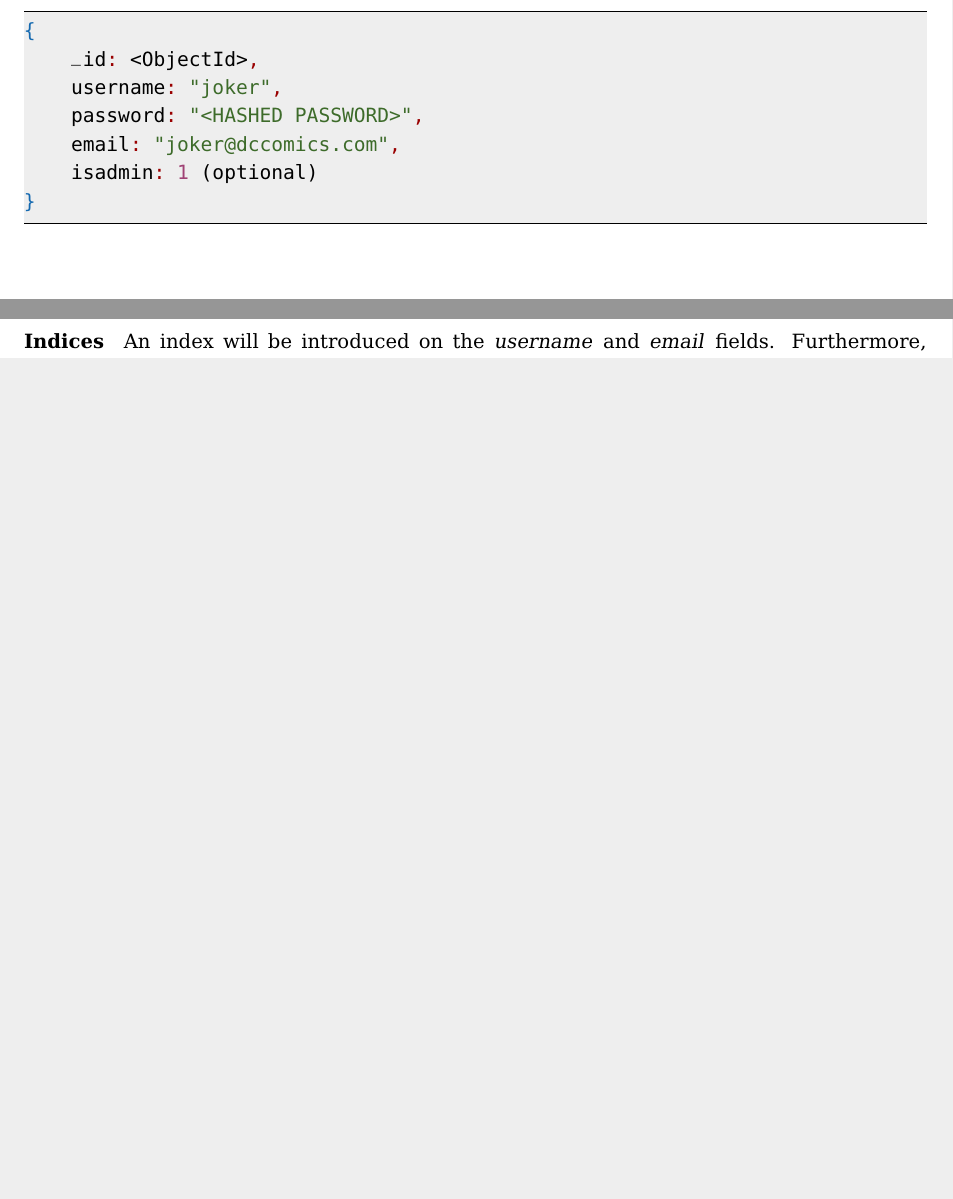
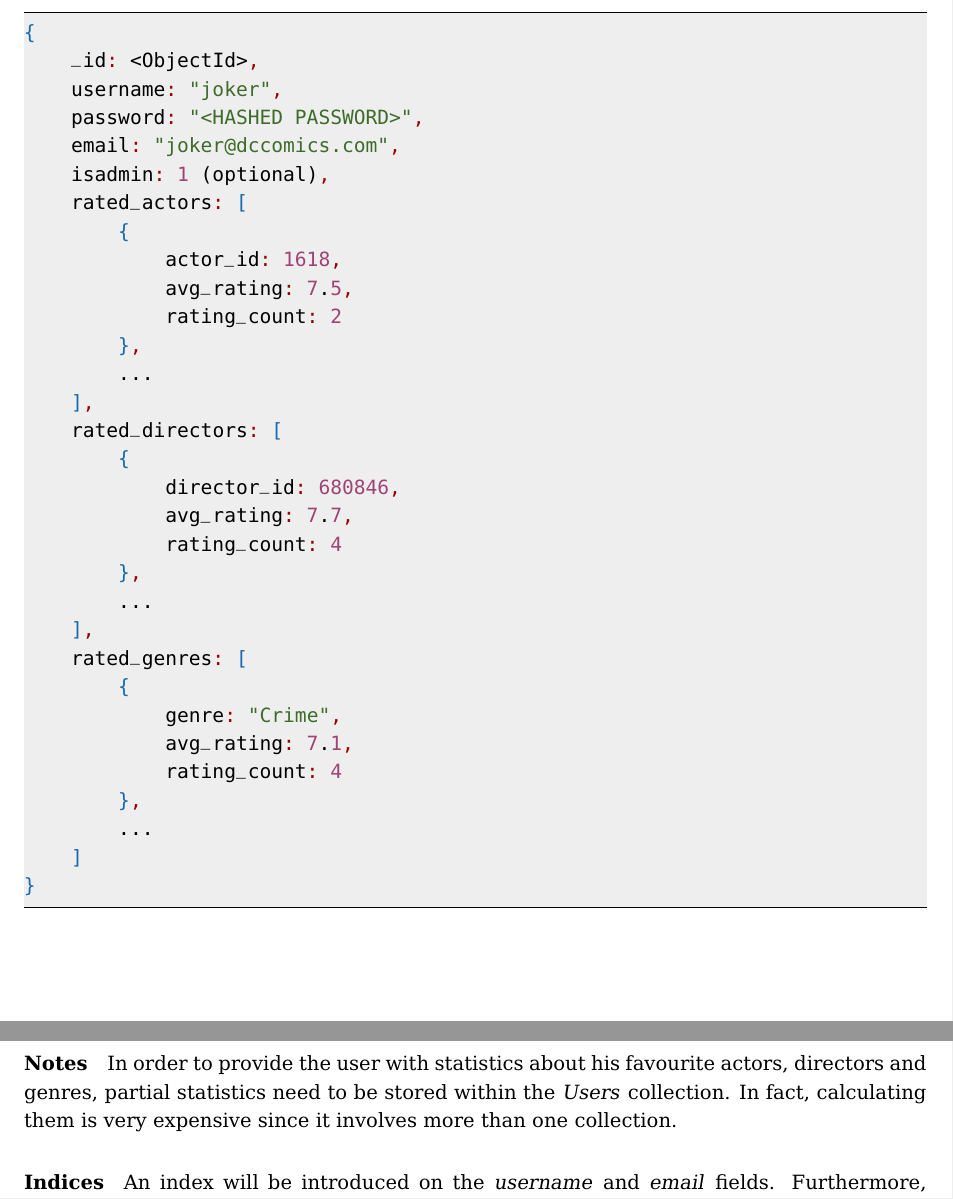
Before and after one commit to mirko-laruina/lsmsdb-Movienator, a LaTeX document (docs/report/report.tex): two parts of pages 7 and 8 of 9 before the commit and two parts of pages 9 and 10 of 10 after it, joined at a grey line, cut so that both start at the same text, the shorter picture padded with empty space. Compiled offline with pdfLaTeX.

Commit message:
Added partial statistics in Users collection

```diff
--- a/docs/report/report.tex
+++ b/docs/report/report.tex
@@ -256,41 +256,6 @@ subset of movies based on their rating. However, frequent writes on it would
 negatively impact the performance on the system. Therefore, this field will
 not contain the real-time total rating but will be updated periodically.
 
-\subsubsection{Users}
-\label{sec:users}
-
-\begin{lstlisting}[language=json]
-{
-	_id: <ObjectId>,
-	username: "joker",
-	password: "<HASHED PASSWORD>",
-	email: "joker@dccomics.com",
-	isadmin: 1 (optional)
-}
-\end{lstlisting}
-% top_actors: [
-% 	{
-% 		name: "Joaquin Phoenix",
-% 		id: 1618
-% 	},
-% 	...
-% ],
-% top_directors: [
-% 	{
-% 		id: 680846,
-% 		name: "Todd Phillips",
-% 	},
-% 	...
-% ],
-% top_genres: ["Crime", "Drama", "Thriller"]
-% }
-
-% TODO controlla che abbia senso
-
-\paragraph{Indices}
-An index will be introduced on the \emph{username} and \emph{email} fields.
-Furthermore, these fields must also be unique.
-
 \subsubsection{Ratings}
 \label{sec:ratings}
 
@@ -389,6 +354,53 @@ This collection will store the pre-computed results of the aggregation.
 \paragraph{Notes}
 This collection will store the pre-computed results of the aggregation.
 
+\subsubsection{Users}
+\label{sec:users}
+
+\begin{lstlisting}[language=json]
+{
+	_id: <ObjectId>,
+	username: "joker",
+	password: "<HASHED PASSWORD>",
+	email: "joker@dccomics.com",
+	isadmin: 1 (optional),
+	rated_actors: [
+		{
+			actor_id: 1618,
+			avg_rating: 7.5,
+			rating_count: 2
+		},
+		...
+	],
+	rated_directors: [
+		{
+			director_id: 680846,
+			avg_rating: 7.7,
+			rating_count: 4
+		},
+		...
+	],
+	rated_genres: [
+		{
+			genre: "Crime",
+			avg_rating: 7.1,
+			rating_count: 4
+		},
+		...
+	]
+}
+\end{lstlisting}
+
+\paragraph{Notes}
+In order to provide the user with statistics about his favourite actors, directors
+and genres, partial statistics need to be stored within the \emph{Users} collection.
+In fact, calculating them is very expensive since it involves
+more than one collection.
+
+\paragraph{Indices}
+An index will be introduced on the \emph{username} and \emph{email} fields.
+Furthermore, these fields must also be unique.
+
 \subsubsection{BannedUsers}
 \label{sec:banned_users}
 
```
